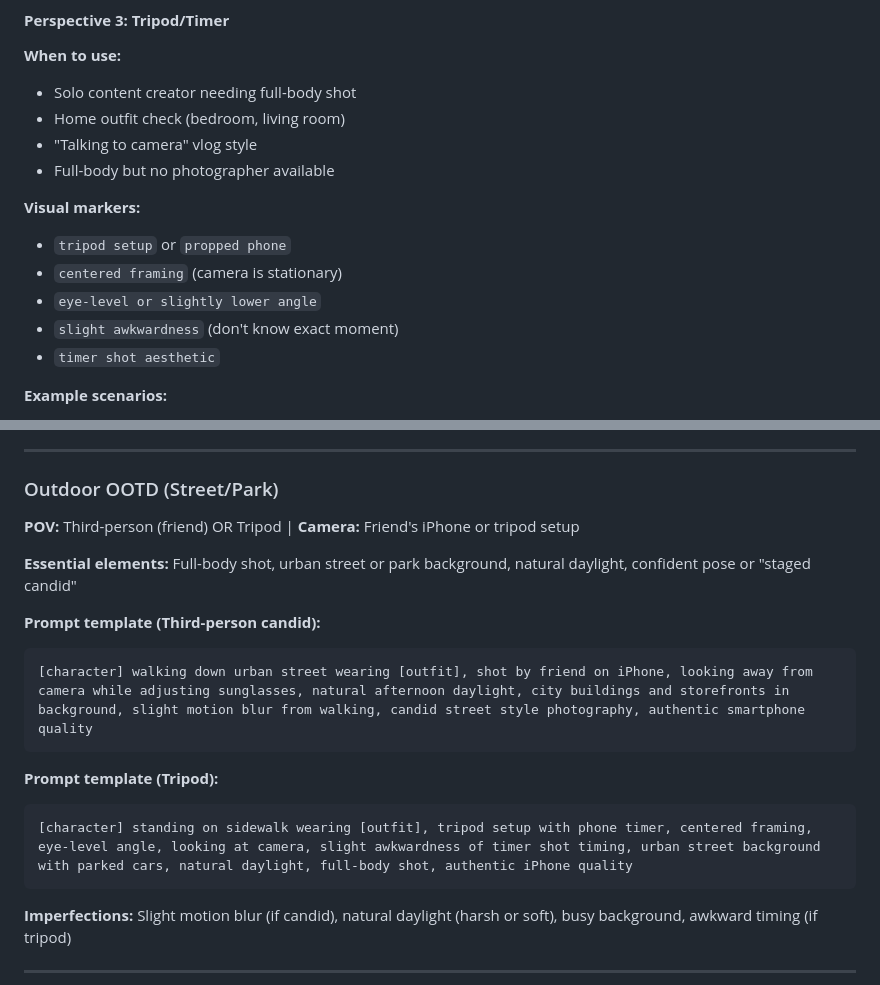
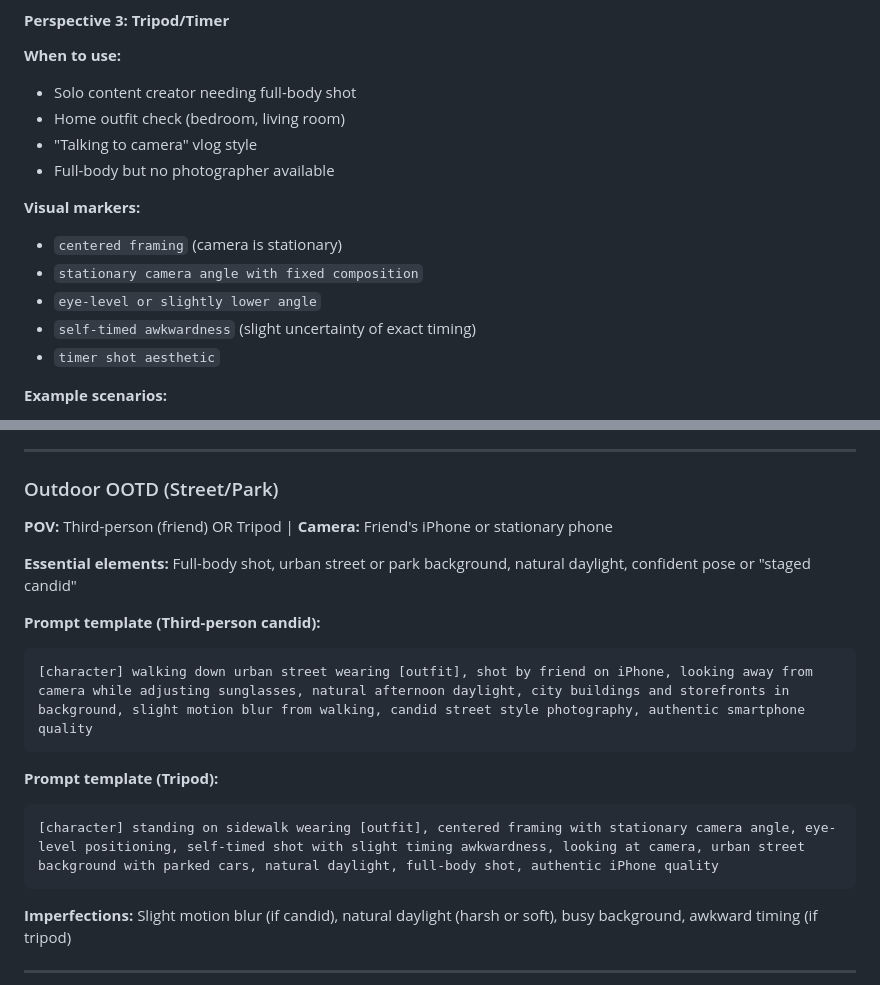
Before and after one commit to ROI-DANINO/RAG-image-expert, a Markdown page: knowledge/core/07_instagram_authentic_v03.md, 2 parts joined by grey strips. Drawn GitHub-style.

````diff
--- a/knowledge/core/07_instagram_authentic_v03.md
+++ b/knowledge/core/07_instagram_authentic_v03.md
@@ -104,10 +104,10 @@ If there's no reason for a second person to be present, **don't imply one exists
 - Full-body but no photographer available
 
 **Visual markers:**
-- `tripod setup` or `propped phone`
 - `centered framing` (camera is stationary)
+- `stationary camera angle with fixed composition`
 - `eye-level or slightly lower angle`
-- `slight awkwardness` (don't know exact moment)
+- `self-timed awkwardness` (slight uncertainty of exact timing)
 - `timer shot aesthetic`
 
 **Example scenarios:**
@@ -319,7 +319,7 @@ Simulate amateur photographer:
 
 ### Outdoor OOTD (Street/Park)
 
-**POV:** Third-person (friend) OR Tripod | **Camera:** Friend's iPhone or tripod setup
+**POV:** Third-person (friend) OR Tripod | **Camera:** Friend's iPhone or stationary phone
 
 **Essential elements:** Full-body shot, urban street or park background, natural daylight, confident pose or "staged candid"
 
@@ -330,7 +330,7 @@ Simulate amateur photographer:
 
 **Prompt template (Tripod):**
 ```
-[character] standing on sidewalk wearing [outfit], tripod setup with phone timer, centered framing, eye-level angle, looking at camera, slight awkwardness of timer shot timing, urban street background with parked cars, natural daylight, full-body shot, authentic iPhone quality
+[character] standing on sidewalk wearing [outfit], centered framing with stationary camera angle, eye-level positioning, self-timed shot with slight timing awkwardness, looking at camera, urban street background with parked cars, natural daylight, full-body shot, authentic iPhone quality
 ```
 
 **Imperfections:** Slight motion blur (if candid), natural daylight (harsh or soft), busy background, awkward timing (if tripod)
````
Also changed, not shown: agent/agent.md (+54 -6 lines).
